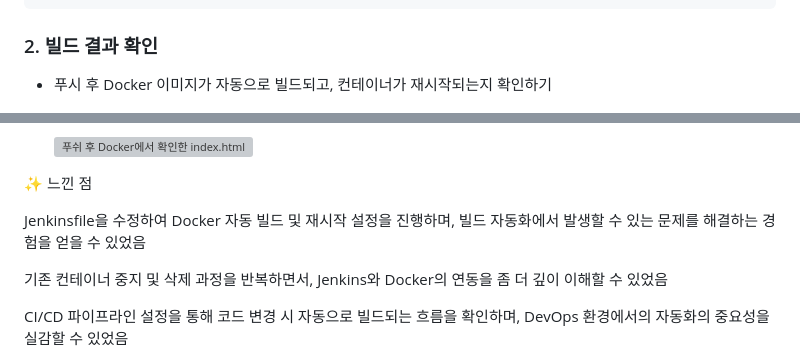
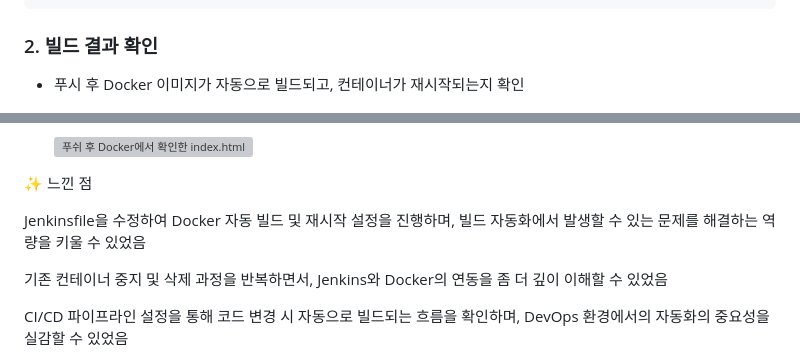
Before and after one commit to INgenious-with/devops-lab-ec2, a Markdown page: README.md, 2 parts joined by grey strips. GitHub-like rendering; grey boxes are pictures that could not be loaded.

```diff
--- a/README.md
+++ b/README.md
@@ -509,7 +501,7 @@ pipeline {
 
 ### 2. 빌드 결과 확인
 
--   푸시 후 Docker 이미지가 자동으로 빌드되고, 컨테이너가 재시작되는지 확인하기
+-   푸시 후 Docker 이미지가 자동으로 빌드되고, 컨테이너가 재시작되는지 확인
 
     ![푸쉬 전 Docker에서 확인한 index.html](./images/dockerfirst.png)
 
@@ -519,7 +511,7 @@ pipeline {
 
 ✨ 느낀 점
 
-Jenkinsfile을 수정하여 Docker 자동 빌드 및 재시작 설정을 진행하며, 빌드 자동화에서 발생할 수 있는 문제를 해결하는 경험을 얻을 수 있었음
+Jenkinsfile을 수정하여 Docker 자동 빌드 및 재시작 설정을 진행하며, 빌드 자동화에서 발생할 수 있는 문제를 해결하는 역량을 키울 수 있었음
 
 기존 컨테이너 중지 및 삭제 과정을 반복하면서, Jenkins와 Docker의 연동을 좀 더 깊이 이해할 수 있었음
 
```
Also changed, not shown: other parts of README.md (+10 -16 lines).
